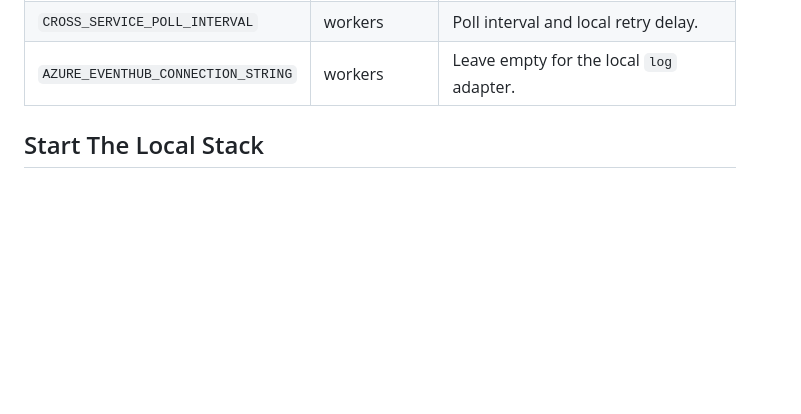
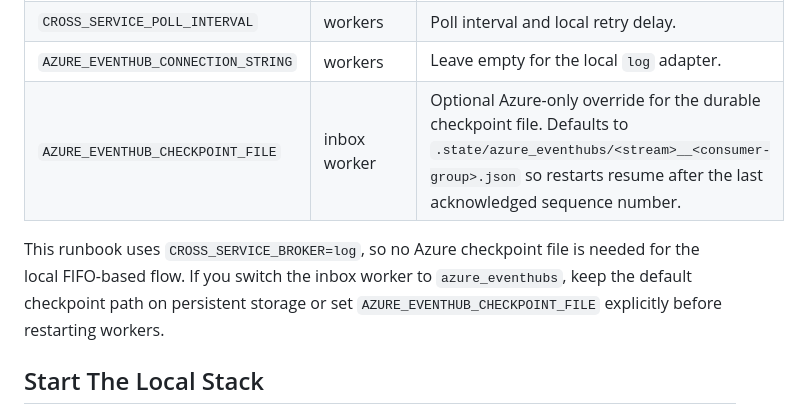
Before and after one commit to hkt999rtk/rtk_account_manager, a Markdown page: docs/PROVISIONING_EVENT_WORKERS_RUNBOOK.md, the part around the change. Rendered like a GitHub page; blank space fills up the shorter version.

```diff
--- a/docs/PROVISIONING_EVENT_WORKERS_RUNBOOK.md
+++ b/docs/PROVISIONING_EVENT_WORKERS_RUNBOOK.md
@@ -44,6 +44,9 @@ The local `log` broker adapter is intentionally simple:
 | `CROSS_SERVICE_MAX_ATTEMPTS` | workers | Retry / dead-letter threshold. |
 | `CROSS_SERVICE_POLL_INTERVAL` | workers | Poll interval and local retry delay. |
 | `AZURE_EVENTHUB_CONNECTION_STRING` | workers | Leave empty for the local `log` adapter. |
+| `AZURE_EVENTHUB_CHECKPOINT_FILE` | inbox worker | Optional Azure-only override for the durable checkpoint file. Defaults to `.state/azure_eventhubs/<stream>__<consumer-group>.json` so restarts resume after the last acknowledged sequence number. |
+
+This runbook uses `CROSS_SERVICE_BROKER=log`, so no Azure checkpoint file is needed for the local FIFO-based flow. If you switch the inbox worker to `azure_eventhubs`, keep the default checkpoint path on persistent storage or set `AZURE_EVENTHUB_CHECKPOINT_FILE` explicitly before restarting workers.
 
 ## Start The Local Stack
 
```
Also changed, not shown: README.md (+1 -1 lines).
